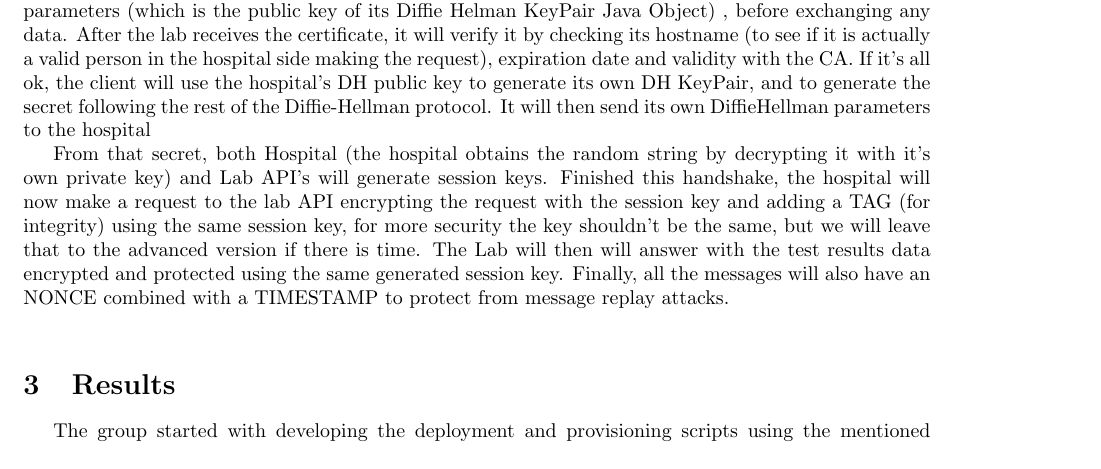
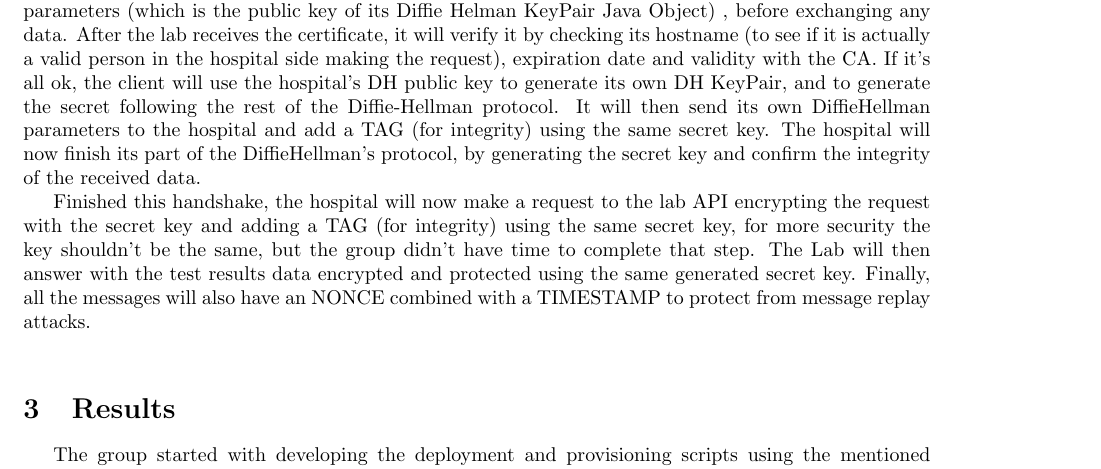
Before and after one commit to Allex-Op/SIRS_Project, a LaTeX document (docs/report/main.tex, which reads docs/report/introduction.tex): part of page 6 of 8, cut so that both start at the same text. Compiled offline with pdfLaTeX.

Commit message:
final report

```diff
--- a/docs/report/introduction.tex
+++ b/docs/report/introduction.tex
@@ -103,10 +103,9 @@ This protocol will work on top of the HTTP protocol and not under it like TLS, t
 
 In our case we will only support one cipher suite, the protocols to be used will be Diffie-Hellman for key exchanging, AES-256 for block cipher and hmac-sha256 for message authentication.
 
-When a doctor makes a test data request, the Hospital API will be in charge of starting the handshake with the Lab API, by making a request to a special endpoint with its certificate and its DiffieHellman parameters (which is the public key of its Diffie Helman KeyPair Java Object) , before exchanging any data.  After the lab receives the certificate, it will verify it by checking its hostname (to see if it is actually a valid person in the hospital side making the request), expiration date and validity with the CA. If it's all ok, the client will use the hospital's DH public key to generate its own DH KeyPair, and to generate the secret following the rest of the Diffie-Hellman protocol. It will then send its own DiffieHellman parameters to the hospital
+When a doctor makes a test data request, the Hospital API will be in charge of starting the handshake with the Lab API, by making a request to a special endpoint with its certificate and its DiffieHellman parameters (which is the public key of its Diffie Helman KeyPair Java Object) , before exchanging any data.  After the lab receives the certificate, it will verify it by checking its hostname (to see if it is actually a valid person in the hospital side making the request), expiration date and validity with the CA. If it's all ok, the client will use the hospital's DH public key to generate its own DH KeyPair, and to generate the secret following the rest of the Diffie-Hellman protocol. It will then send its own DiffieHellman parameters to the hospital and add a TAG (for integrity) using the same secret key. The hospital will now finish its part of the DiffieHellman's protocol, by generating the secret key and confirm the integrity of the received data.
 
-
-From that secret, both Hospital (the hospital obtains the random string by decrypting it with it's own private key) and Lab API's will generate session keys. Finished this handshake, the hospital will now make a request to the lab API encrypting the request with the session key and adding a TAG (for integrity) using the same session key, for more security the key shouldn't be the same, but we will leave that to the advanced version if there is time. The Lab will then will answer with the test results data encrypted and protected using the same generated session key. Finally, all the messages will also have an NONCE combined with a TIMESTAMP to protect from message replay attacks. \\
+Finished this handshake, the hospital will now make a request to the lab API encrypting the request with the secret key and adding a TAG (for integrity) using the same secret key, for more security the key shouldn't be the same, but the group didn't have time to complete that step. The Lab will then answer with the test results data encrypted and protected using the same generated secret key. Finally, all the messages will also have an NONCE combined with a TIMESTAMP to protect from message replay attacks. \\
 
 
 \section{Results}
```
